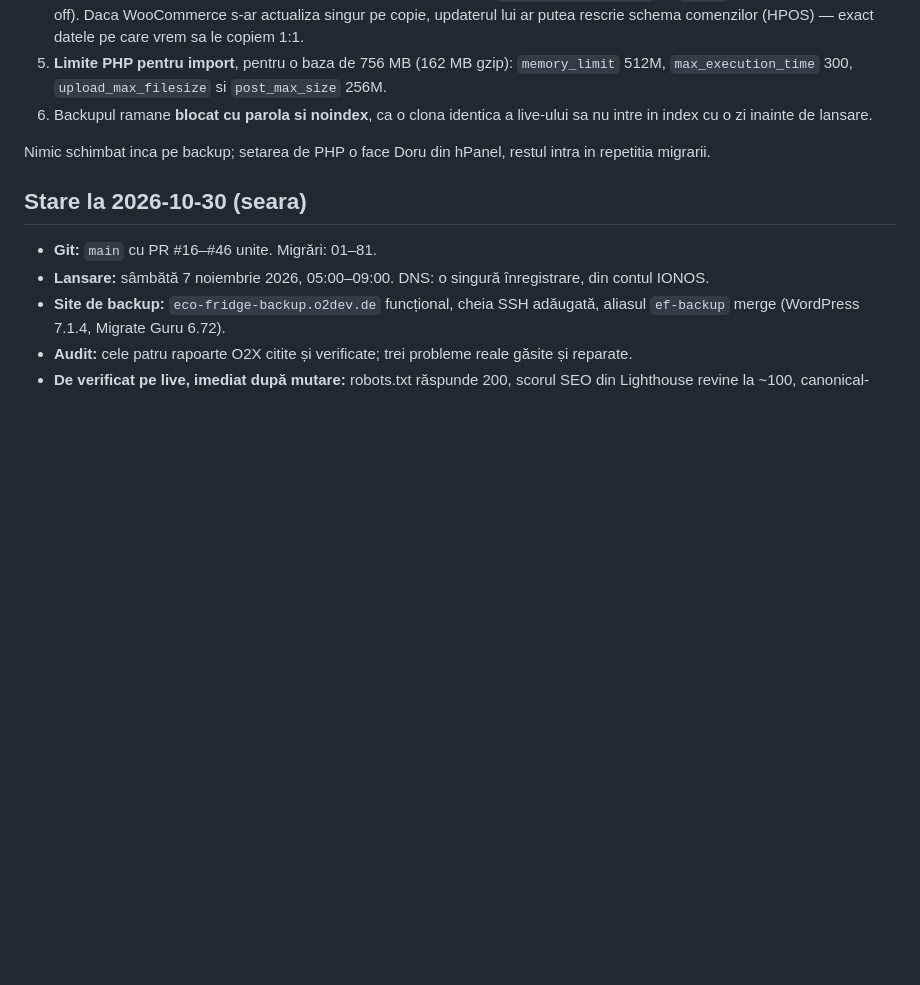
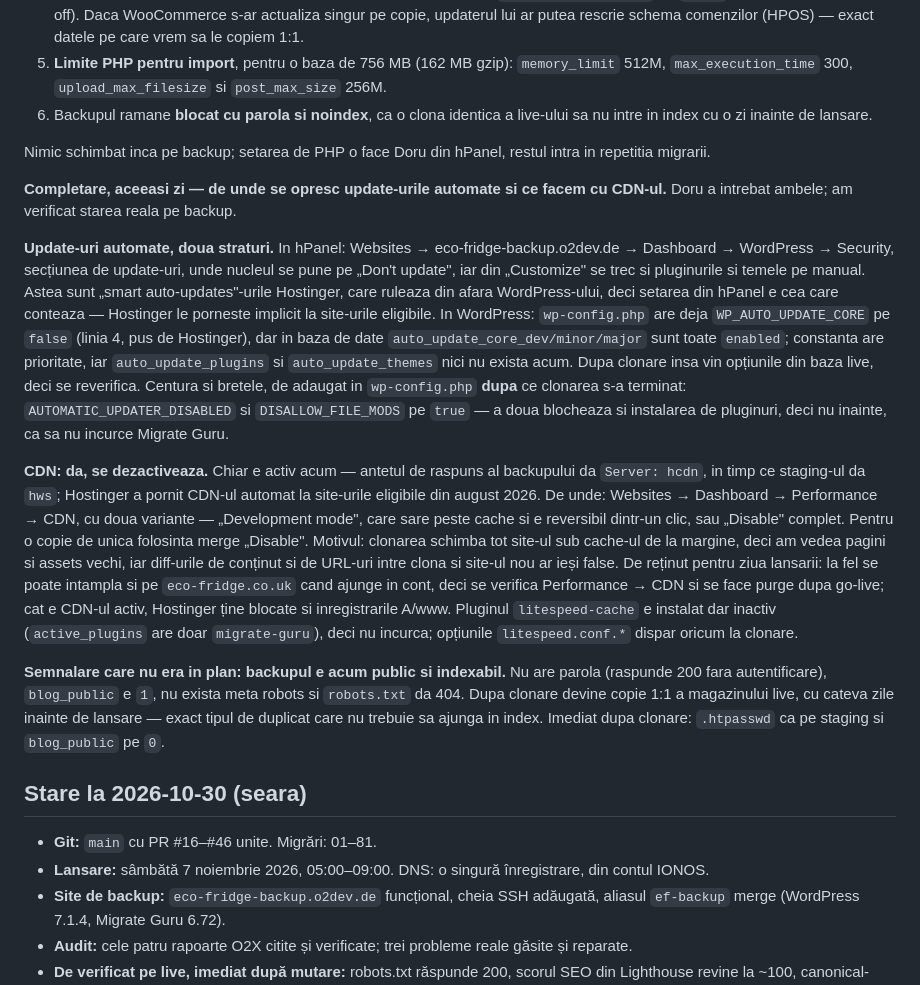
Before and after one commit to doruseo/eco-fridge, a Markdown page: claude-chat.md, the part around the change. GitHub-like rendering; blank space fills up the shorter version.

Commit message:
Note where auto-updates are turned off and why the CDN goes off too
Checked the backup site: hPanel smart auto-updates are the ones that
matter, wp-config already blocks core updates while the database options
still allow them, the Hostinger CDN is active (Server: hcdn), and the
site is publicly crawlable with blog_public set to 1.

Co-Authored-By: Claude Opus 5 <noreply@anthropic.com>

```diff
--- a/claude-chat.md
+++ b/claude-chat.md
@@ -1321,6 +1321,15 @@ Intrebarea lui Doru: „pentru ca site-ul de backup eco-fridge-backup.o2dev.de s
 
 Nimic schimbat inca pe backup; setarea de PHP o face Doru din hPanel, restul intra in repetitia migrarii.
 
+**Completare, aceeasi zi — de unde se opresc update-urile automate si ce facem cu CDN-ul.** Doru a intrebat ambele; am verificat starea reala pe backup.
+
+**Update-uri automate, doua straturi.** In hPanel: Websites → eco-fridge-backup.o2dev.de → Dashboard → WordPress → Security, secțiunea de update-uri, unde nucleul se pune pe „Don't update", iar din „Customize" se trec si pluginurile si temele pe manual. Astea sunt „smart auto-updates"-urile Hostinger, care ruleaza din afara WordPress-ului, deci setarea din hPanel e cea care conteaza — Hostinger le porneste implicit la site-urile eligibile. In WordPress: `wp-config.php` are deja `WP_AUTO_UPDATE_CORE` pe `false` (linia 4, pus de Hostinger), dar in baza de date `auto_update_core_dev/minor/major` sunt toate `enabled`; constanta are prioritate, iar `auto_update_plugins` si `auto_update_themes` nici nu exista acum. Dupa clonare insa vin opțiunile din baza live, deci se reverifica. Centura si bretele, de adaugat in `wp-config.php` **dupa** ce clonarea s-a terminat: `AUTOMATIC_UPDATER_DISABLED` si `DISALLOW_FILE_MODS` pe `true` — a doua blocheaza si instalarea de pluginuri, deci nu inainte, ca sa nu incurce Migrate Guru.
+
+**CDN: da, se dezactiveaza.** Chiar e activ acum — antetul de raspuns al backupului da `Server: hcdn`, in timp ce staging-ul da `hws`; Hostinger a pornit CDN-ul automat la site-urile eligibile din august 2026. De unde: Websites → Dashboard → Performance → CDN, cu doua variante — „Development mode", care sare peste cache si e reversibil dintr-un clic, sau „Disable" complet. Pentru o copie de unica folosinta merge „Disable". Motivul: clonarea schimba tot site-ul sub cache-ul de la margine, deci am vedea pagini si assets vechi, iar diff-urile de conținut si de URL-uri intre clona si site-ul nou ar ieși false. De reținut pentru ziua lansarii: la fel se poate intampla si pe `eco-fridge.co.uk` cand ajunge in cont, deci se verifica Performance → CDN si se face purge dupa go-live; cat e CDN-ul activ, Hostinger ține blocate si inregistrarile A/www. Pluginul `litespeed-cache` e instalat dar inactiv (`active_plugins` are doar `migrate-guru`), deci nu incurca; opțiunile `litespeed.conf.*` dispar oricum la clonare.
+
+**Semnalare care nu era in plan: backupul e acum public si indexabil.** Nu are parola (raspunde 200 fara autentificare), `blog_public` e `1`, nu exista meta robots si `robots.txt` da 404. Dupa clonare devine copie 1:1 a magazinului live, cu cateva zile inainte de lansare — exact tipul de duplicat care nu trebuie sa ajunga in index. Imediat dupa clonare: `.htpasswd` ca pe staging si `blog_public` pe `0`.
+
+
 ## Stare la 2026-10-30 (seara)
 
 - **Git:** `main` cu PR #16–#46 unite. Migrări: 01–81.
```
